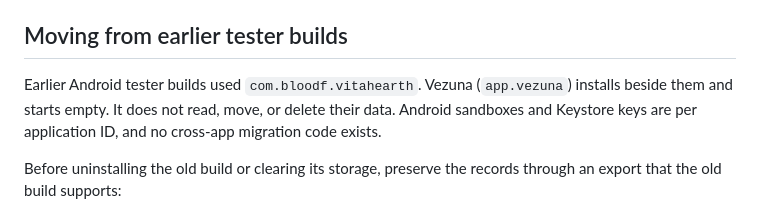
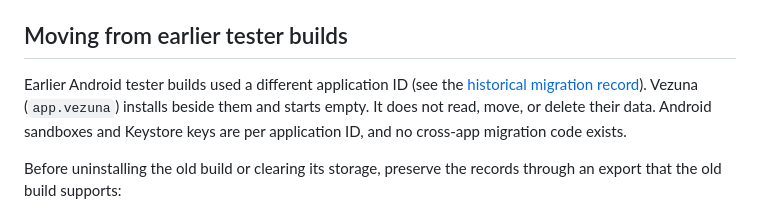
Before and after one commit to bloodf/vezuna, a Markdown page: docs/RELEASING.md, the part around the change. Drawn GitHub-style.

Commit message:
docs: fix migration wording for identity check

```diff
--- a/docs/RELEASING.md
+++ b/docs/RELEASING.md
@@ -17,7 +17,7 @@ Android release tasks (`bundleRelease`, `packageRelease`, `assembleRelease`) fai
 
 ## Moving from earlier tester builds
 
-Earlier Android tester builds used `com.bloodf.vitahearth`. Vezuna (`app.vezuna`) installs beside them and starts empty. It does not read, move, or delete their data. Android sandboxes and Keystore keys are per application ID, and no cross-app migration code exists.
+Earlier Android tester builds used a different application ID (see the [historical migration record](https://github.com/bloodf/vezuna/issues/111)). Vezuna (`app.vezuna`) installs beside them and starts empty. It does not read, move, or delete their data. Android sandboxes and Keystore keys are per application ID, and no cross-app migration code exists.
 
 Before uninstalling the old build or clearing its storage, preserve the records through an export that the old build supports:
 
```
